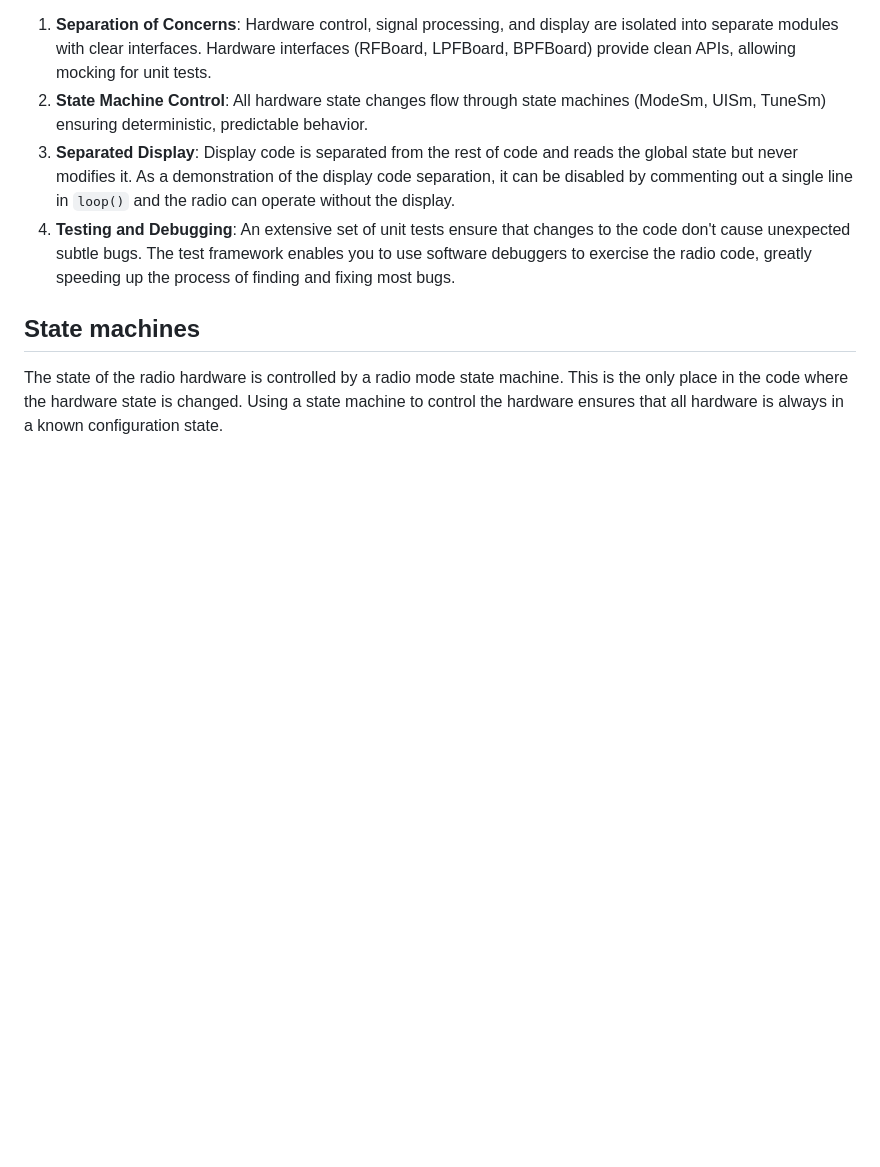
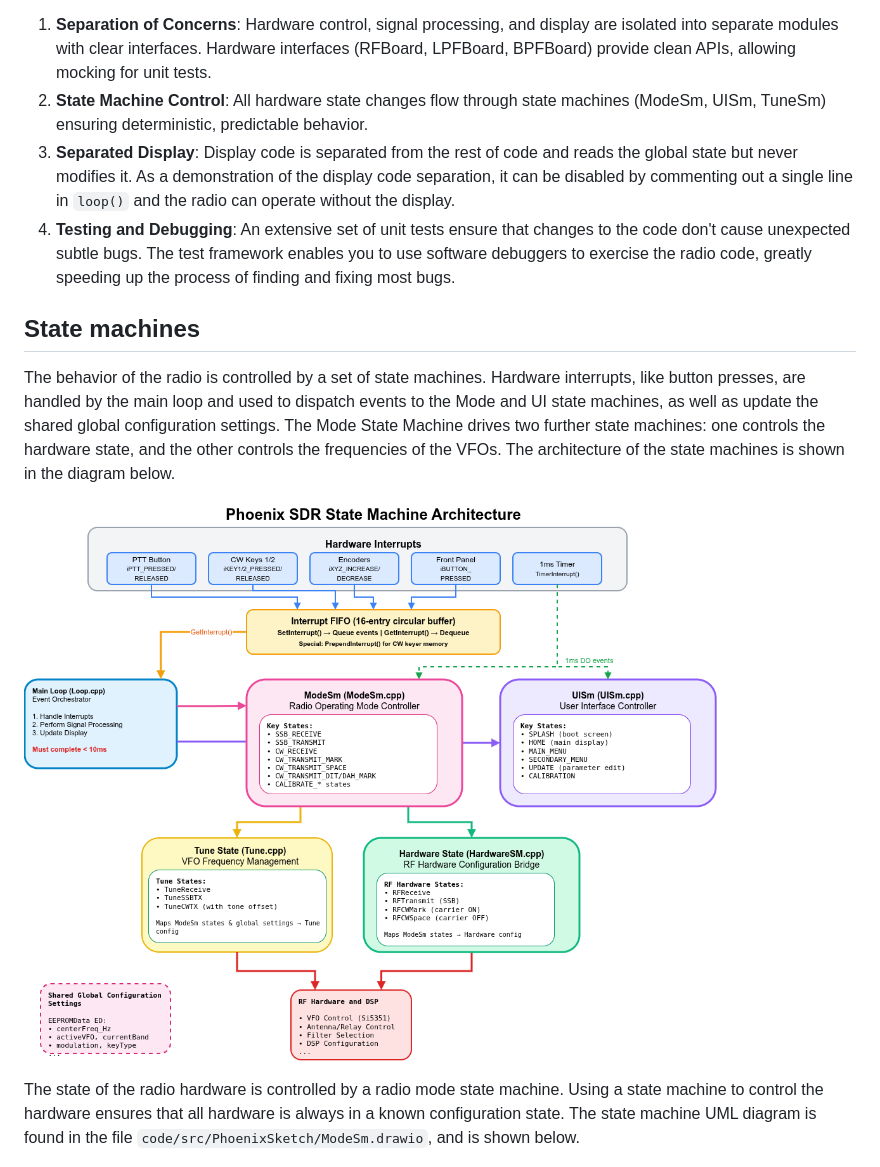
Before and after one commit to KI3P/Phoenix, a Markdown page: README.md, the part around the change. Drawn GitHub-style; pictures changed too: images/state_machine_architecture.png (added); blank space fills up the shorter version.

Commit message:
Updates to the README and a unit test fix

```diff
--- a/README.md
+++ b/README.md
@@ -21,7 +21,11 @@ Phoenix SDR is built around a state machine-driven architecture that ensures det
 
 ## State machines
 
-The state of the radio hardware is controlled by a radio mode state machine. This is the only place in the code where the hardware state is changed. Using a state machine to control the hardware ensures that all hardware is always in a known configuration state.
+The behavior of the radio is controlled by a set of state machines. Hardware interrupts, like button presses, are handled by the main loop and used to dispatch events to the Mode and UI state machines, as well as update the shared global configuration settings. The Mode State Machine drives two further state machines: one controls the hardware state, and the other controls the frequencies of the VFOs. The architecture of the state machines is shown in the diagram below.
+
+![](images/state_machine_architecture.png)
+
+The state of the radio hardware is controlled by a radio mode state machine. Using a state machine to control the hardware ensures that all hardware is always in a known configuration state. The state machine UML diagram is found in the file `code/src/PhoenixSketch/ModeSm.drawio`, and is shown below.
 
 ![The state machine that controls the radio operating mode](images/RadioModeSm-design.png)
 
```
Also changed, not shown: 2 other files.
